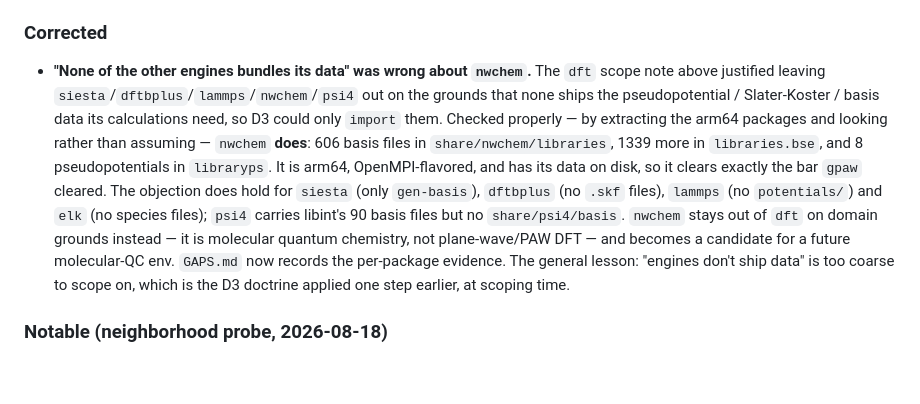
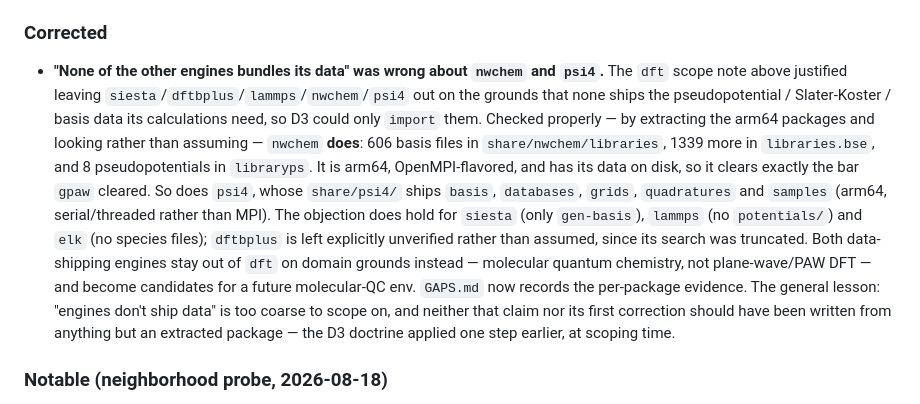
Before and after one commit to playgroundlogic/aarchsci, a Markdown page: CHANGELOG.md, the part around the change. Drawn GitHub-style; blank space fills up the shorter version.

```diff
--- a/CHANGELOG.md
+++ b/CHANGELOG.md
@@ -70,20 +70,24 @@ versioned per-image (date + content-hash tags); this records project-level miles
   resolved from disk with no runtime download (cf. the `whitebox` wontfix).
 
 ### Corrected
-- **"None of the other engines bundles its data" was wrong about `nwchem`.** The `dft`
+- **"None of the other engines bundles its data" was wrong about `nwchem` and `psi4`.** The `dft`
   scope note above justified leaving `siesta`/`dftbplus`/`lammps`/`nwchem`/`psi4` out on
   the grounds that none ships the pseudopotential / Slater-Koster / basis data its
   calculations need, so D3 could only `import` them. Checked properly — by extracting the
   arm64 packages and looking rather than assuming — `nwchem` **does**: 606 basis files in
   `share/nwchem/libraries`, 1339 more in `libraries.bse`, and 8 pseudopotentials in
   `libraryps`. It is arm64, OpenMPI-flavored, and has its data on disk, so it clears
-  exactly the bar `gpaw` cleared. The objection does hold for `siesta` (only `gen-basis`),
-  `dftbplus` (no `.skf` files), `lammps` (no `potentials/`) and `elk` (no species files);
-  `psi4` carries libint's 90 basis files but no `share/psi4/basis`. `nwchem` stays out of
-  `dft` on domain grounds instead — it is molecular quantum chemistry, not plane-wave/PAW
-  DFT — and becomes a candidate for a future molecular-QC env. `GAPS.md` now records the
-  per-package evidence. The general lesson: "engines don't ship data" is too coarse to
-  scope on, which is the D3 doctrine applied one step earlier, at scoping time.
+  exactly the bar `gpaw` cleared. So does `psi4`, whose `share/psi4/` ships `basis`,
+  `databases`, `grids`, `quadratures` and `samples` (arm64, serial/threaded rather than
+  MPI). The objection does hold for `siesta` (only `gen-basis`), `lammps` (no
+  `potentials/`) and `elk` (no species files); `dftbplus` is left explicitly unverified
+  rather than assumed, since its search was truncated. Both data-shipping
+  engines stay out of `dft` on domain grounds instead — molecular quantum chemistry, not
+  plane-wave/PAW DFT — and become candidates for a future molecular-QC env. `GAPS.md` now
+  records the per-package evidence. The general lesson: "engines don't ship data" is too
+  coarse to scope on, and neither that claim nor its first correction should have been
+  written from anything but an extracted package — the D3 doctrine applied one step
+  earlier, at scoping time.
 
 ### Notable (neighborhood probe, 2026-08-18)
 - **Swept ~90 packages around a DFT env** — engines, Wannier/transport, phonons, workflow
```
Also changed, not shown: GAPS.md (+18 -8 lines).
